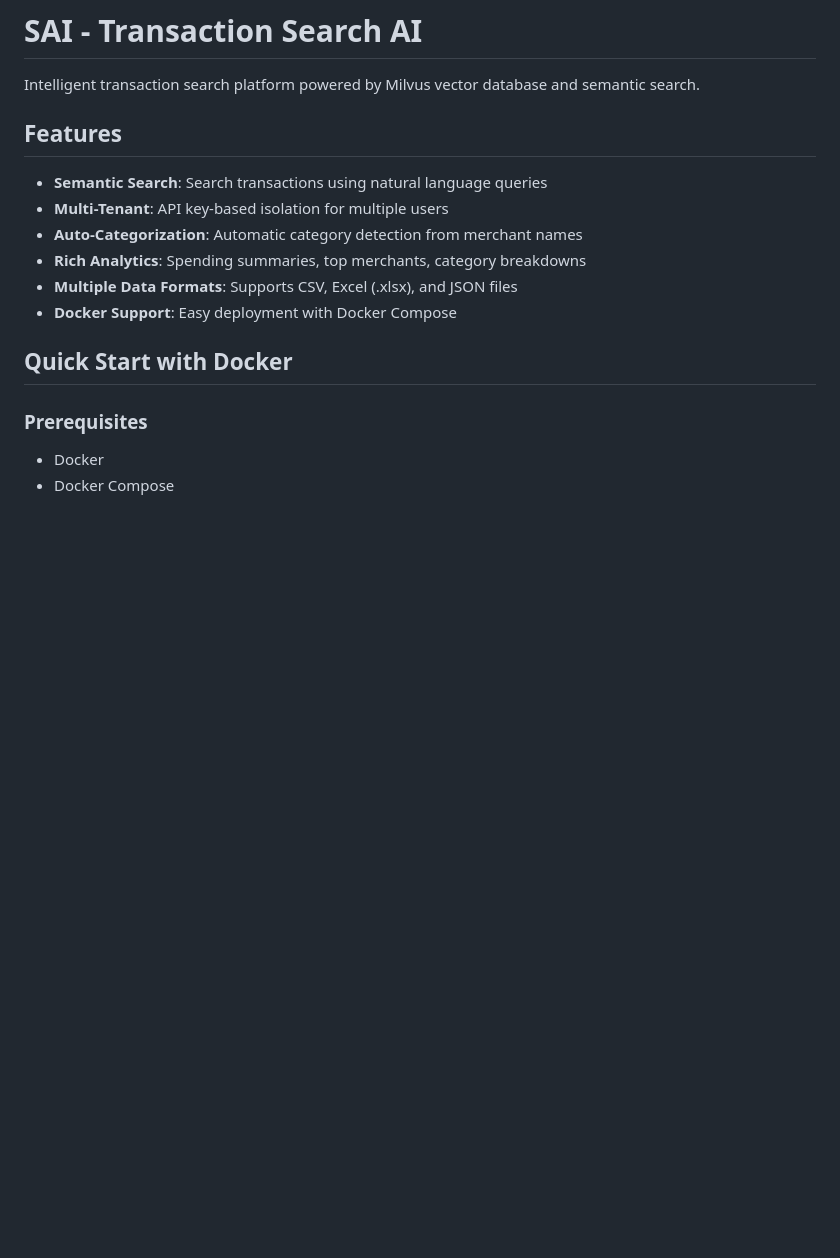
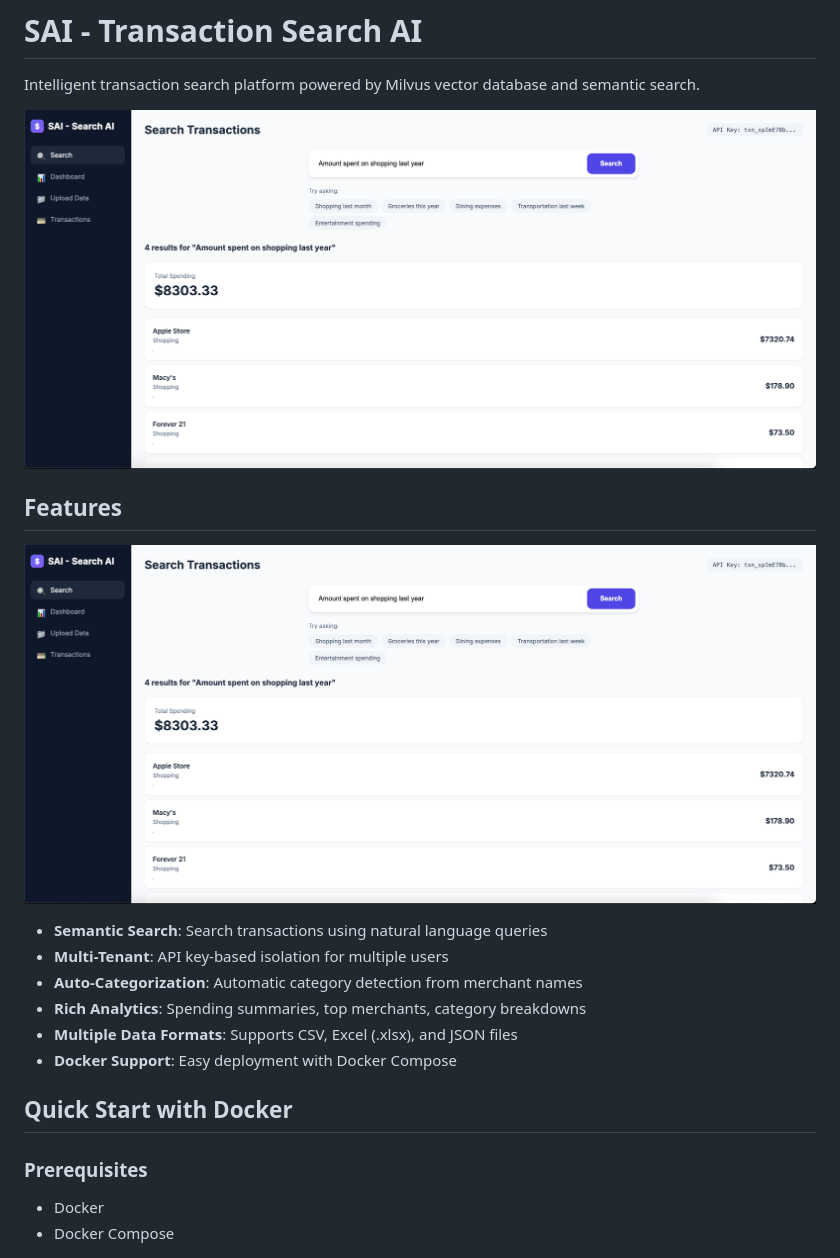
Before and after one commit to yokeshezumalai/SAI-SearchAI, a Markdown page: README.md, the part around the change. Drawn GitHub-style; pictures changed too: SAI.png (added); blank space fills up the shorter version.

Commit message:
Screenshot added

```diff
--- a/README.md
+++ b/README.md
@@ -2,7 +2,11 @@
 
 Intelligent transaction search platform powered by Milvus vector database and semantic search.
 
+![SAI Screenshot](SAI.png)
+
 ## Features
+
+![SAI Transaction Search AI](SAI.png)
 
 - **Semantic Search**: Search transactions using natural language queries
 - **Multi-Tenant**: API key-based isolation for multiple users
```
